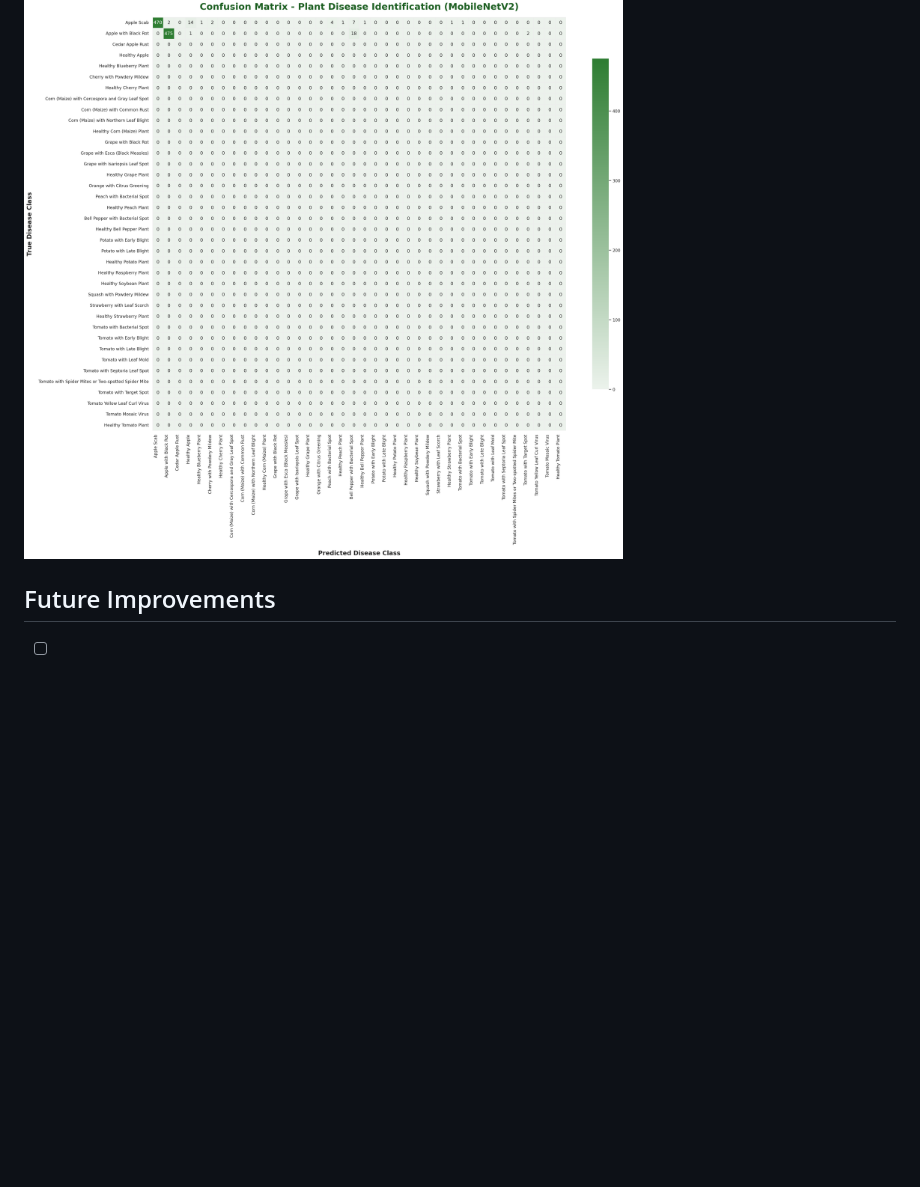
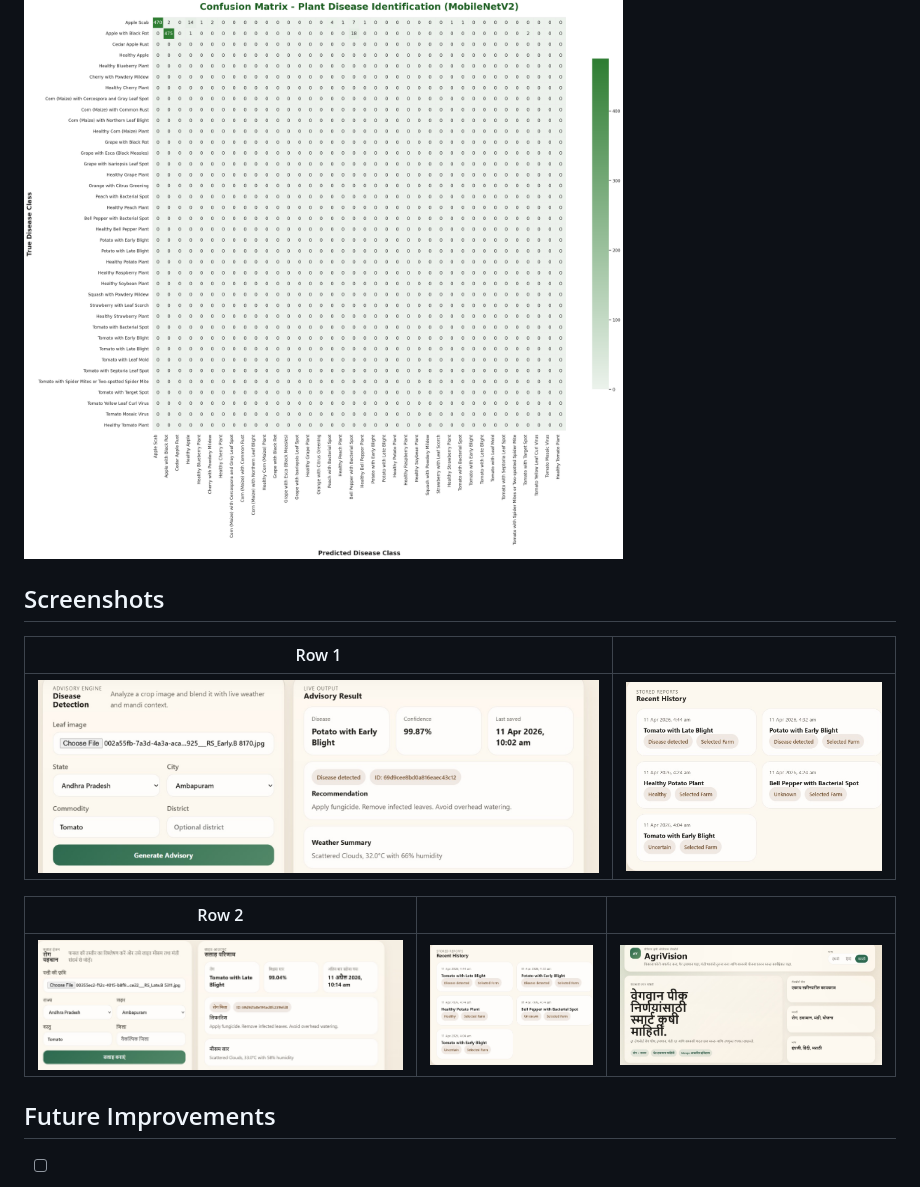
Before and after one commit to BakuZn/Agrivision-Final, a Markdown page: README.md, the part around the change. GitHub-like rendering; blank space fills up the shorter version.

```diff
--- a/README.md
+++ b/README.md
@@ -85,6 +85,16 @@ Below is the high-resolution, professional forest green confusion matrix generat
 
 ![Confusion Matrix](confusion_matrix.png)
 
+## Screenshots
+
+| Row 1 | |
+|---|---|
+| ![Screenshot 1](img1.jpeg) | ![Screenshot 2](img2.jpeg) |
+
+| Row 2 | | |
+|---|---|---|
+| ![Screenshot 3](img3.jpeg) | ![Screenshot 4](img4.jpeg) | ![Screenshot 5](img5.jpeg) |
+
 
 ##  Future Improvements
 
```
